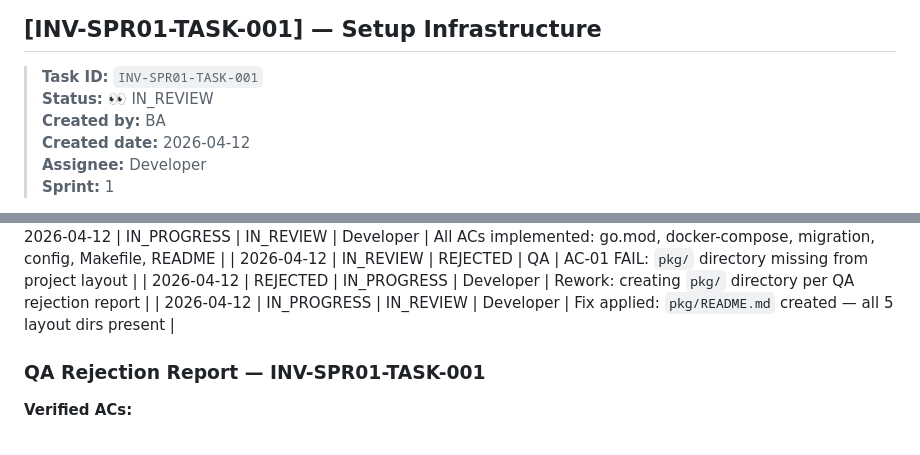
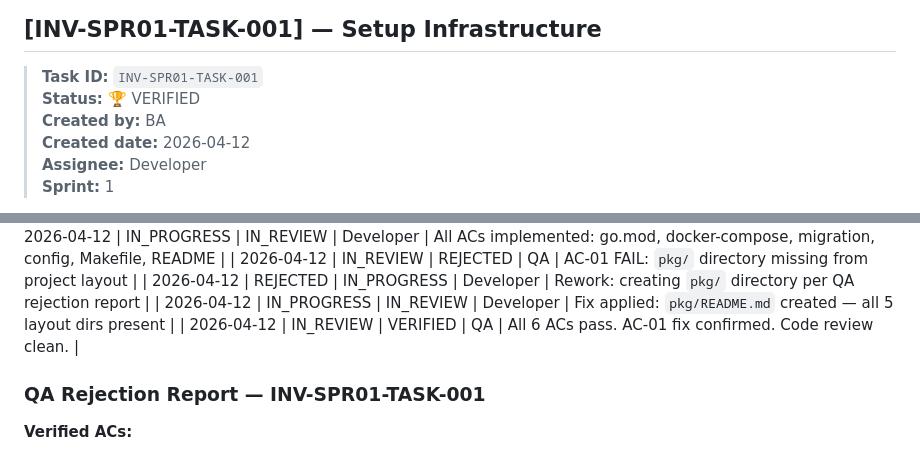
Before and after one commit to nguyenvu201/inventory-manage-go, a Markdown page: docs/sprints/sprint_01_infrastructure_ingestion.md, 2 parts joined by grey strips. GitHub-like rendering.

Commit message:
qa(INV-SPR01-TASK-001): VERIFIED — all ACs pass on re-review
Review #2 results:
- AC-01 ✅ pkg/ directory created with README.md — full layout confirmed
  cmd/ internal/ pkg/ config/ migrations/ all present
- AC-02 ✅ docker-compose.yml: timescaledb + mosquitto + app, healthchecks
- AC-03 ✅ Migration: raw_telemetry hypertable + (device_id,f_cnt) unique idx
- AC-04 ✅ config.go: env-based, required fields, no hardcoded secrets
- AC-05 ✅ Makefile: run/build/test/test-race/migrate/lint
- AC-06 ✅ README.md: arch diagram, quick start, full config table
- Code review: no hardcoded secrets, errors wrapped, domain interfaces in domain/

Notifying Lead to CLOSE task.

```diff
--- a/docs/sprints/sprint_01_infrastructure_ingestion.md
+++ b/docs/sprints/sprint_01_infrastructure_ingestion.md
@@ -20,7 +20,7 @@
 ## [INV-SPR01-TASK-001] — Setup Infrastructure
 
 > **Task ID:** `INV-SPR01-TASK-001`
-> **Status:** 👀 IN_REVIEW
+> **Status:** 🏆 VERIFIED
 > **Created by:** BA
 > **Created date:** 2026-04-12
 > **Assignee:** Developer
@@ -54,6 +54,7 @@
 | 2026-04-12 | IN_REVIEW      | REJECTED       | QA           | AC-01 FAIL: `pkg/` directory missing from project layout         |
 | 2026-04-12 | REJECTED       | IN_PROGRESS    | Developer    | Rework: creating `pkg/` directory per QA rejection report        |
 | 2026-04-12 | IN_PROGRESS    | IN_REVIEW      | Developer    | Fix applied: `pkg/README.md` created — all 5 layout dirs present |
+| 2026-04-12 | IN_REVIEW      | VERIFIED       | QA           | All 6 ACs pass. AC-01 fix confirmed. Code review clean.          |
 
 ### QA Rejection Report — INV-SPR01-TASK-001
 
```
Also changed, not shown: docs/sprints/task_registry.md (+1 -1 lines).
